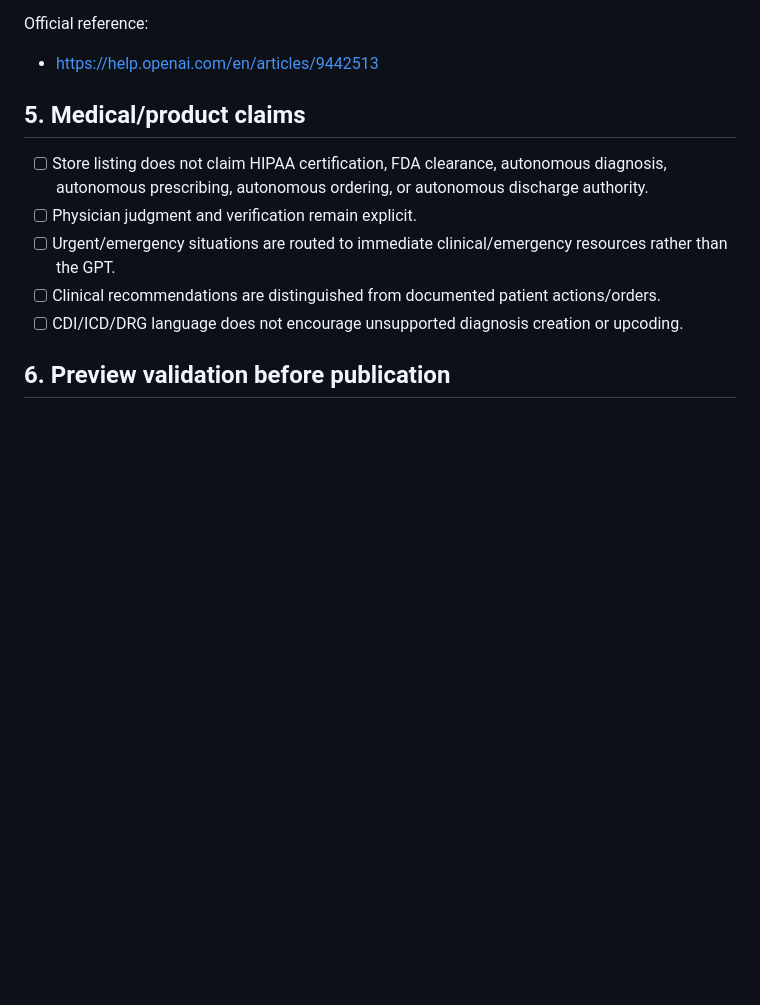
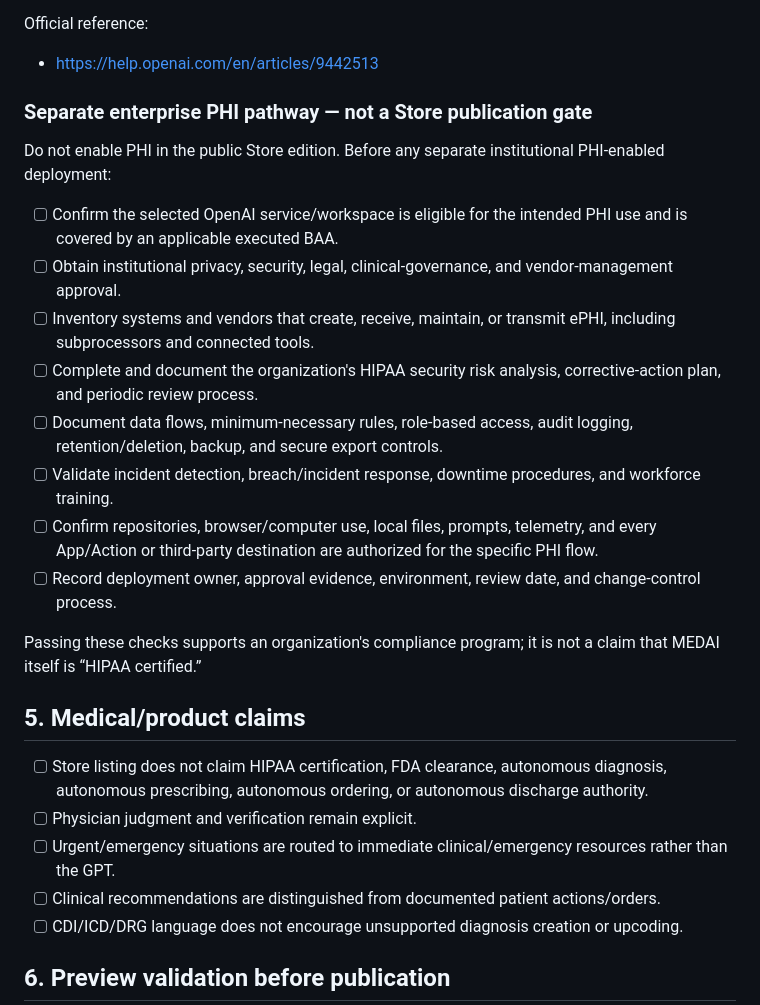
Before and after one commit to rmrezai/medinote, a Markdown page: gpt/GPT_STORE_RELEASE_CHECKLIST.md, the part around the change. Drawn GitHub-style; blank space fills up the shorter version.

Commit message:
docs(gpt): add enterprise PHI readiness gates

```diff
--- a/gpt/GPT_STORE_RELEASE_CHECKLIST.md
+++ b/gpt/GPT_STORE_RELEASE_CHECKLIST.md
@@ -52,6 +52,22 @@ If Actions are added later:
 Official reference:
 - https://help.openai.com/en/articles/9442513
 
+
+### Separate enterprise PHI pathway — not a Store publication gate
+
+Do not enable PHI in the public Store edition. Before any separate institutional PHI-enabled deployment:
+
+- [ ] Confirm the selected OpenAI service/workspace is eligible for the intended PHI use and is covered by an applicable executed BAA.
+- [ ] Obtain institutional privacy, security, legal, clinical-governance, and vendor-management approval.
+- [ ] Inventory systems and vendors that create, receive, maintain, or transmit ePHI, including subprocessors and connected tools.
+- [ ] Complete and document the organization's HIPAA security risk analysis, corrective-action plan, and periodic review process.
+- [ ] Document data flows, minimum-necessary rules, role-based access, audit logging, retention/deletion, backup, and secure export controls.
+- [ ] Validate incident detection, breach/incident response, downtime procedures, and workforce training.
+- [ ] Confirm repositories, browser/computer use, local files, prompts, telemetry, and every App/Action or third-party destination are authorized for the specific PHI flow.
+- [ ] Record deployment owner, approval evidence, environment, review date, and change-control process.
+
+Passing these checks supports an organization's compliance program; it is not a claim that MEDAI itself is “HIPAA certified.”
+
 ## 5. Medical/product claims
 
 - [ ] Store listing does not claim HIPAA certification, FDA clearance, autonomous diagnosis, autonomous prescribing, autonomous ordering, or autonomous discharge authority.
```
